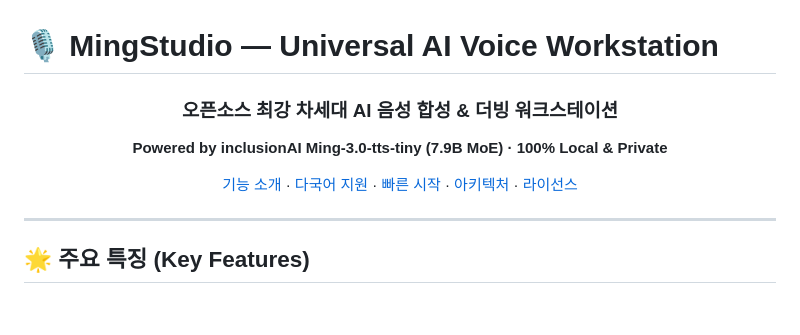
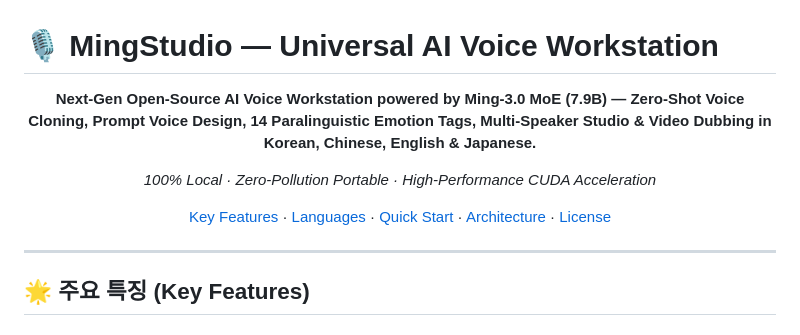
Before and after one commit to hoperkim/MingStudio, a Markdown page: README.md, the part around the change. Drawn GitHub-style.

Commit message:
docs: update professional English description in README

```diff
--- a/README.md
+++ b/README.md
@@ -1,14 +1,14 @@
 # 🎙️ MingStudio — Universal AI Voice Workstation
 
 <div align="center">
-  <h3>오픈소스 최강 차세대 AI 음성 합성 & 더빙 워크스테이션</h3>
-  <p><strong>Powered by inclusionAI Ming-3.0-tts-tiny (7.9B MoE) · 100% Local & Private</strong></p>
+  <p><strong>Next-Gen Open-Source AI Voice Workstation powered by Ming-3.0 MoE (7.9B) — Zero-Shot Voice Cloning, Prompt Voice Design, 14 Paralinguistic Emotion Tags, Multi-Speaker Studio & Video Dubbing in Korean, Chinese, English & Japanese.</strong></p>
+  <p><em>100% Local · Zero-Pollution Portable · High-Performance CUDA Acceleration</em></p>
   <p>
-    <a href="#features">기능 소개</a> ·
-    <a href="#languages">다국어 지원</a> ·
-    <a href="#quick-start">빠른 시작</a> ·
-    <a href="#architecture">아키텍처</a> ·
-    <a href="#license">라이선스</a>
+    <a href="#features">Key Features</a> ·
+    <a href="#languages">Languages</a> ·
+    <a href="#quick-start">Quick Start</a> ·
+    <a href="#architecture">Architecture</a> ·
+    <a href="#license">License</a>
   </p>
 </div>
 
```
